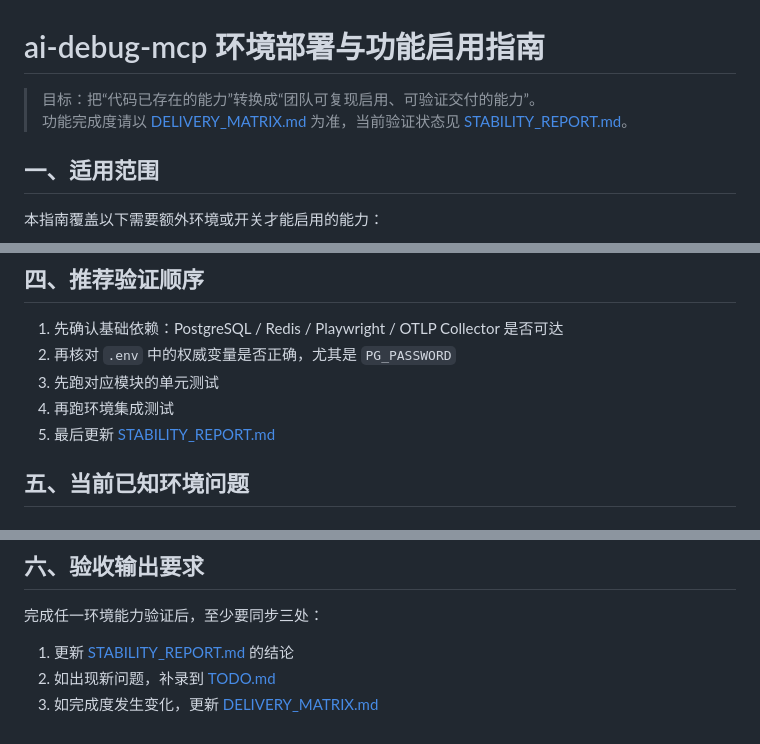
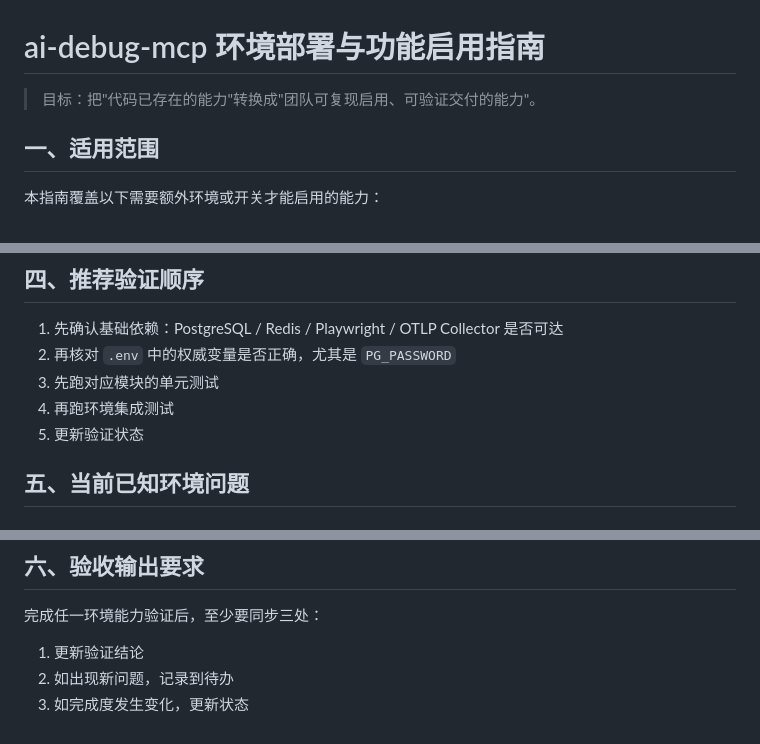
Before and after one commit to Ljj041120/Lujo-MCP, a Markdown page: docs/internal/ENABLEMENT_GUIDE.md, 3 parts joined by grey strips. GitHub-like rendering.

```diff
--- a/docs/internal/ENABLEMENT_GUIDE.md
+++ b/docs/internal/ENABLEMENT_GUIDE.md
@@ -1,7 +1,6 @@
 # ai-debug-mcp 环境部署与功能启用指南
 
-> 目标：把“代码已存在的能力”转换成“团队可复现启用、可验证交付的能力”。
-> 功能完成度请以 [DELIVERY_MATRIX.md](./DELIVERY_MATRIX.md) 为准，当前验证状态见 [STABILITY_REPORT.md](./STABILITY_REPORT.md)。
+> 目标：把"代码已存在的能力"转换成"团队可复现启用、可验证交付的能力"。
 
 ## 一、适用范围
 
@@ -187,7 +186,7 @@ python -m pytest tests/integration/test_otel_collector_integration.py -q
 2. 再核对 `.env` 中的权威变量是否正确，尤其是 `PG_PASSWORD`
 3. 先跑对应模块的单元测试
 4. 再跑环境集成测试
-5. 最后更新 [STABILITY_REPORT.md](./STABILITY_REPORT.md)
+5. 更新验证状态
 
 ## 五、当前已知环境问题
 
@@ -218,6 +217,6 @@ failed to connect to the docker API at npipe:////./pipe/dockerDesktopLinuxEngine
 
 完成任一环境能力验证后，至少要同步三处：
 
-1. 更新 [STABILITY_REPORT.md](./STABILITY_REPORT.md) 的结论
-2. 如出现新问题，补录到 [TODO.md](./TODO.md)
-3. 如完成度发生变化，更新 [DELIVERY_MATRIX.md](./DELIVERY_MATRIX.md)
+1. 更新验证结论
+2. 如出现新问题，记录到待办
+3. 如完成度发生变化，更新状态
```
Also changed, not shown: docs/internal/DESIGN.md (+2 -4 lines), docs/internal/PRD.md (+1 -1 lines).
